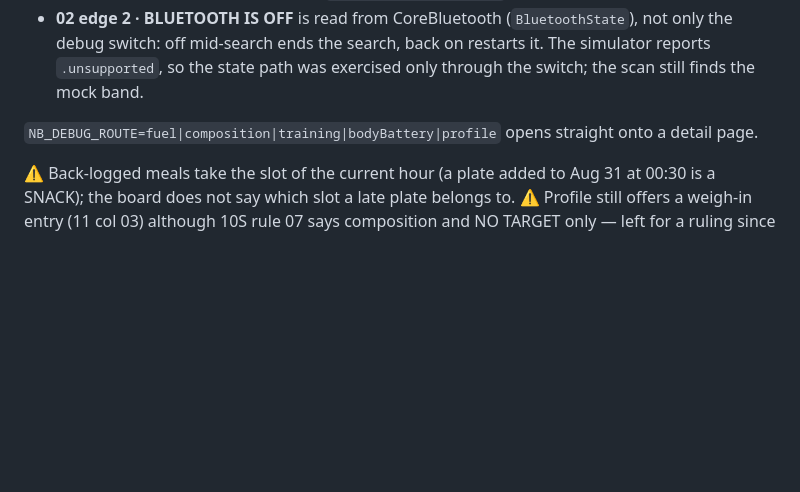
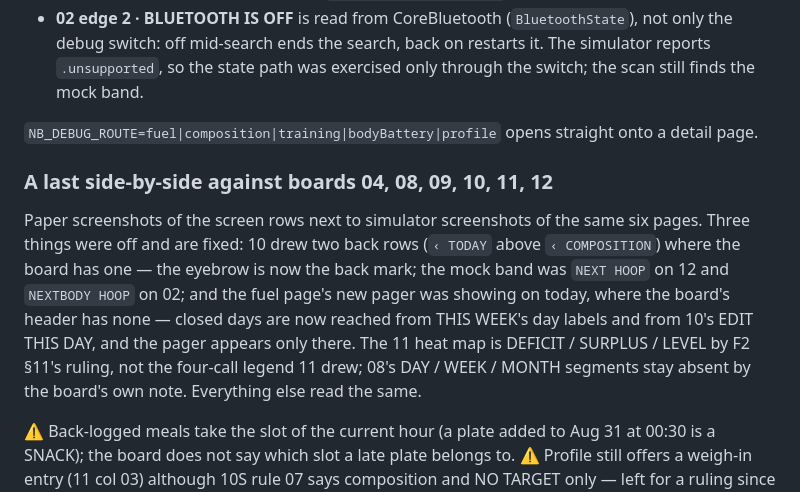
Before and after one commit to wuzihuang/Next, a Markdown page: docs/STATUS.md, the part around the change. GitHub-like rendering; blank space fills up the shorter version.

Commit message:
Record the side-by-side sweep in STATUS
Co-Authored-By: Claude Fable 5.1 <noreply@anthropic.com>
Claude-Session: https://claude.ai/code/session_015uJa26r3weVpb3P3RQcmbX

```diff
--- a/docs/STATUS.md
+++ b/docs/STATUS.md
@@ -1084,6 +1084,16 @@ tasks that outlive the view.
 
 `NB_DEBUG_ROUTE=fuel|composition|training|bodyBattery|profile` opens straight onto a detail page.
 
+### A last side-by-side against boards 04, 08, 09, 10, 11, 12
+Paper screenshots of the screen rows next to simulator screenshots of the same six pages. Three
+things were off and are fixed: 10 drew two back rows (`‹ TODAY` above `‹ COMPOSITION`) where the
+board has one — the eyebrow is now the back mark; the mock band was `NEXT HOOP` on 12 and
+`NEXTBODY HOOP` on 02; and the fuel page's new pager was showing on today, where the board's header
+has none — closed days are now reached from THIS WEEK's day labels and from 10's EDIT THIS DAY,
+and the pager appears only there. The 11 heat map is DEFICIT / SURPLUS / LEVEL by F2 §11's
+ruling, not the four-call legend 11 drew; 08's DAY / WEEK / MONTH segments stay absent by the
+board's own note. Everything else read the same.
+
 ⚠️ Back-logged meals take the slot of the current hour (a plate added to Aug 31 at 00:30 is a
 SNACK); the board does not say which slot a late plate belongs to. ⚠️ Profile still offers a
 weigh-in entry (11 col 03) although 10S rule 07 says composition and NO TARGET only — left
```
